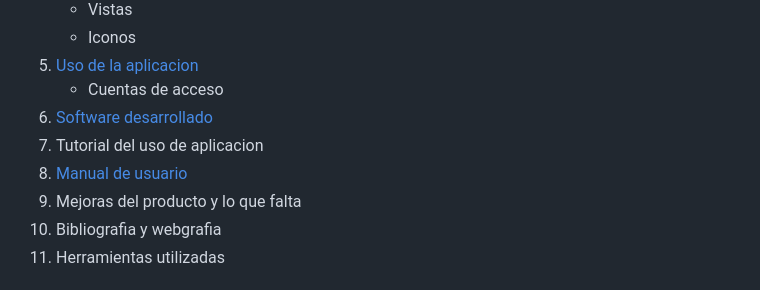
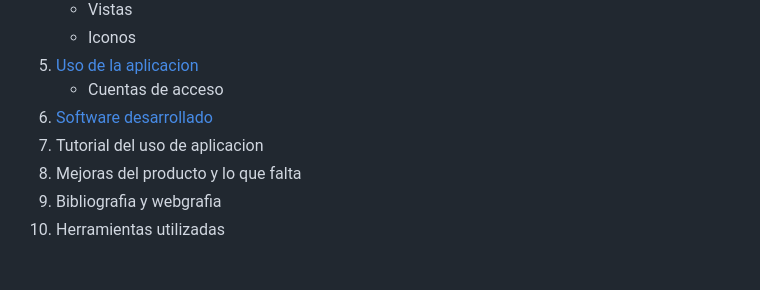
Before and after one commit to fuetelpoxo/RetoEquipo4, a Markdown page: Markdown/documentacion.md, the part around the change. Rendered like a GitHub page.

```diff
--- a/Markdown/documentacion.md
+++ b/Markdown/documentacion.md
@@ -20,7 +20,6 @@
     - Cuentas de acceso
 6. [Software desarrollado](#software)
 7. Tutorial del uso de aplicacion
-8. [Manual de usuario]()
 9. Mejoras del producto y lo que falta
 10. Bibliografia y webgrafia
 11. Herramientas utilizadas
```
